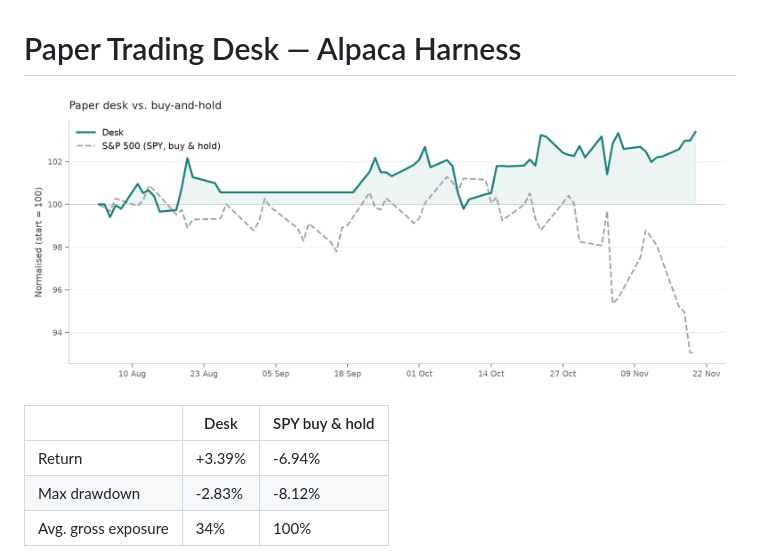
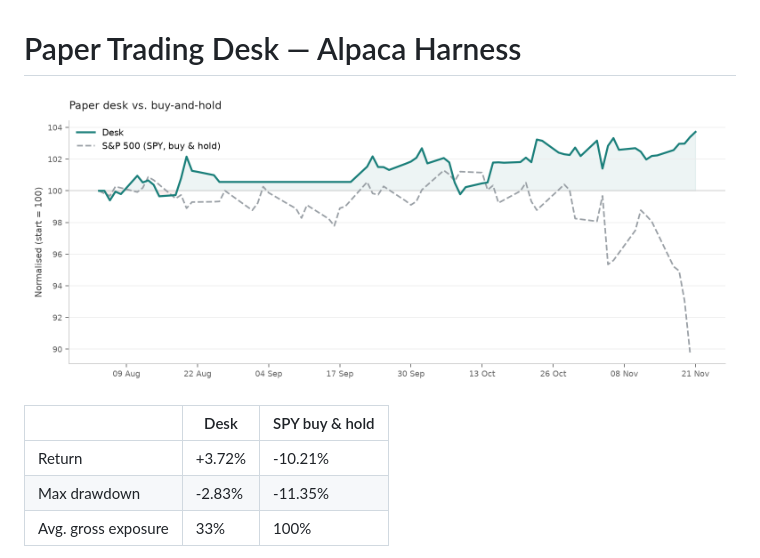
Before and after one commit to ConnorHampstead/claude-portfolio, a Markdown page: README.md, the part around one of its changes. GitHub-like rendering; pictures changed too: state/performance.png.

```diff
--- a/README.md
+++ b/README.md
@@ -6,7 +6,7 @@
 
 | | Desk | SPY buy & hold |
 |---|---|---|
-| Return | +3.39% | -6.94% |
-| Max drawdown | -2.83% | -8.12% |
-| Avg. gross exposure | 34% | 100% |
+| Return | +3.72% | -10.21% |
+| Max drawdown | -2.83% | -11.35% |
+| Avg. gross exposure | 33% | 100% |
 
```
Also changed, not shown: other parts of README.md (+1 -1 lines), briefs/2026-11-23.md (added, +182 -0 lines), state/book.md (+84 -87 lines), state/request.md (+152 -192 lines), 9 other files.
